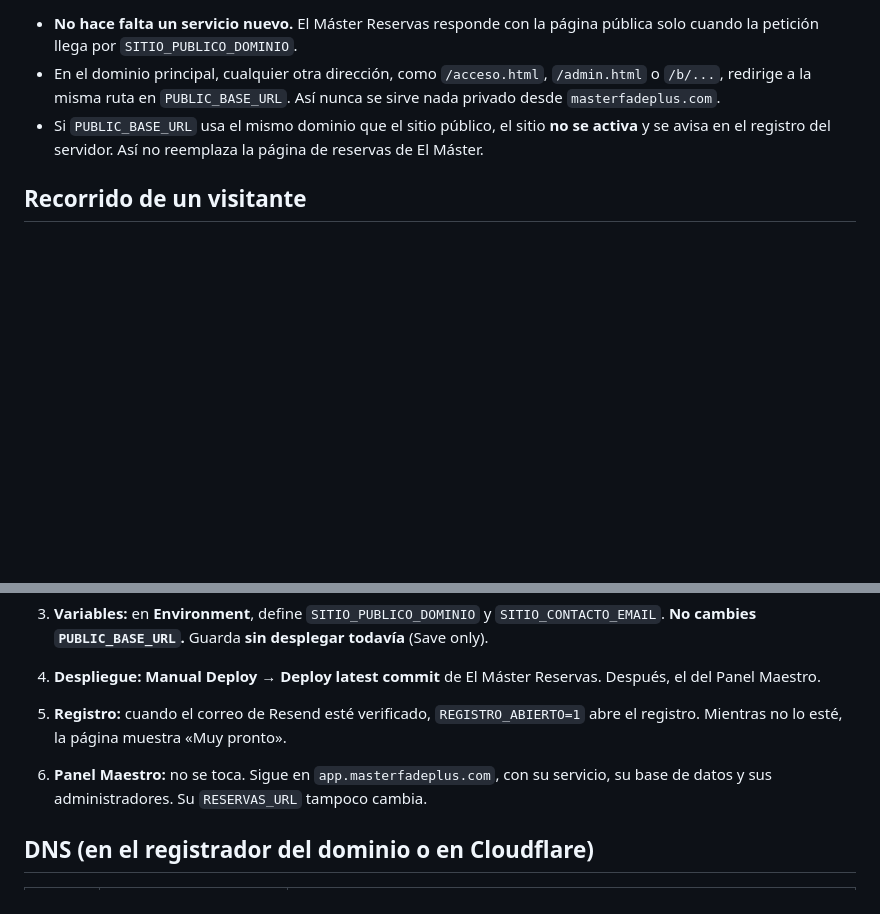
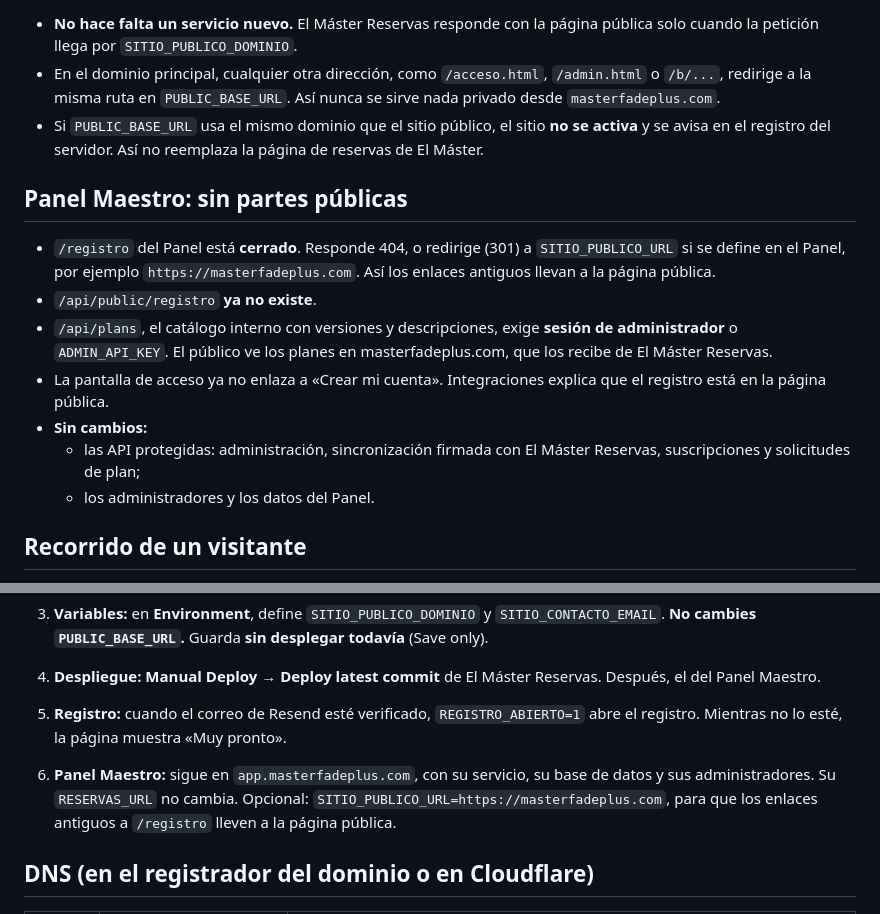
Before and after one commit to david-web-hub/El-Master-reservas-, a Markdown page: docs/lanzamiento/LANZAMIENTO.md, 2 parts joined by grey strips. Drawn GitHub-style; blank space fills up the shorter version.

Commit message:
Lanzamiento: guía con el Panel Maestro sin partes públicas
Co-Authored-By: Claude Opus 5.5 <noreply@anthropic.com>
Claude-Session: https://claude.ai/code/session_01VMAUV53YwRZpXJ5FxEFncV

```diff
--- a/docs/lanzamiento/LANZAMIENTO.md
+++ b/docs/lanzamiento/LANZAMIENTO.md
@@ -12,6 +12,15 @@
 - **No hace falta un servicio nuevo.** El Máster Reservas responde con la página pública solo cuando la petición llega por `SITIO_PUBLICO_DOMINIO`.
 - En el dominio principal, cualquier otra dirección, como `/acceso.html`, `/admin.html` o `/b/...`, redirige a la misma ruta en `PUBLIC_BASE_URL`. Así nunca se sirve nada privado desde `masterfadeplus.com`.
 - Si `PUBLIC_BASE_URL` usa el mismo dominio que el sitio público, el sitio **no se activa** y se avisa en el registro del servidor. Así no reemplaza la página de reservas de El Máster.
+
+## Panel Maestro: sin partes públicas
+- `/registro` del Panel está **cerrado**. Responde 404, o redirige (301) a `SITIO_PUBLICO_URL` si se define en el Panel, por ejemplo `https://masterfadeplus.com`. Así los enlaces antiguos llevan a la página pública.
+- `/api/public/registro` **ya no existe**.
+- `/api/plans`, el catálogo interno con versiones y descripciones, exige **sesión de administrador** o `ADMIN_API_KEY`. El público ve los planes en masterfadeplus.com, que los recibe de El Máster Reservas.
+- La pantalla de acceso ya no enlaza a «Crear mi cuenta». Integraciones explica que el registro está en la página pública.
+- **Sin cambios:**
+  - las API protegidas: administración, sincronización firmada con El Máster Reservas, suscripciones y solicitudes de plan;
+  - los administradores y los datos del Panel.
 
 ## Recorrido de un visitante
 1. Abre `masterfadeplus.com`, pulsa «Crear mi barbería» y elige un plan.
@@ -64,7 +73,7 @@ Si más adelante se da a El Máster Reservas un subdominio propio, se agrega com
 3. **Variables:** en **Environment**, define `SITIO_PUBLICO_DOMINIO` y `SITIO_CONTACTO_EMAIL`. **No cambies `PUBLIC_BASE_URL`.** Guarda **sin desplegar todavía** (Save only).
 4. **Despliegue:** **Manual Deploy → Deploy latest commit** de El Máster Reservas. Después, el del Panel Maestro.
 5. **Registro:** cuando el correo de Resend esté verificado, `REGISTRO_ABIERTO=1` abre el registro. Mientras no lo esté, la página muestra «Muy pronto».
-6. **Panel Maestro:** no se toca. Sigue en `app.masterfadeplus.com`, con su servicio, su base de datos y sus administradores. Su `RESERVAS_URL` tampoco cambia.
+6. **Panel Maestro:** sigue en `app.masterfadeplus.com`, con su servicio, su base de datos y sus administradores. Su `RESERVAS_URL` no cambia. Opcional: `SITIO_PUBLICO_URL=https://masterfadeplus.com`, para que los enlaces antiguos a `/registro` lleven a la página pública.
 
 ## DNS (en el registrador del dominio o en Cloudflare)
 
```
Also changed, not shown: docs/despliegue/FASE-7.md (+2 -2 lines).
